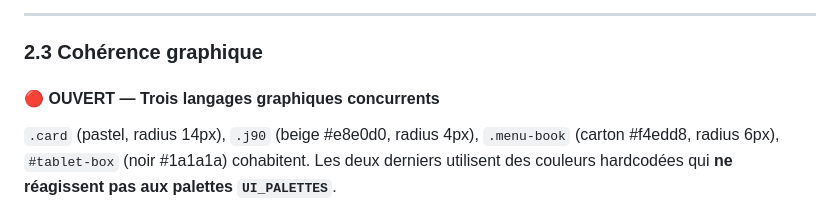
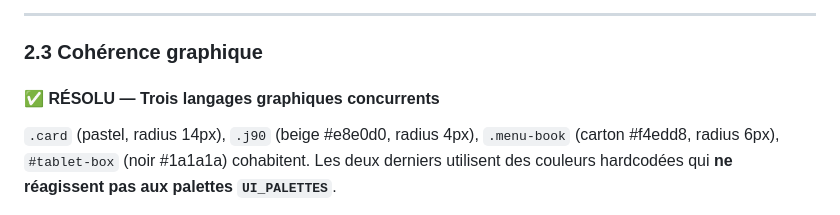
Before and after one commit to emiliejse/habit-gotchi, a Markdown page: AUDIT_DESIGN.md, the part around the change. GitHub-like rendering.

```diff
--- a/AUDIT_DESIGN.md
+++ b/AUDIT_DESIGN.md
@@ -129,7 +129,7 @@ Les 2 boutons `.menu-soutien` sont en bas du menu, accessibles en 2 taps. Pour l
 
 ### 2.3 Cohérence graphique
 
-#### 🔴 OUVERT — Trois langages graphiques concurrents
+#### ✅ RÉSOLU — Trois langages graphiques concurrents
 `.card` (pastel, radius 14px), `.j90` (beige #e8e0d0, radius 4px), `.menu-book` (carton #f4edd8, radius 6px), `#tablet-box` (noir #1a1a1a) cohabitent. Les deux derniers utilisent des couleurs hardcodées qui **ne réagissent pas aux palettes `UI_PALETTES`**.
 - **Impact TDAH :** Chaque panneau = nouveau code visuel à décoder.
 - **Suggestion :** Ajouter dans `UI_PALETTES` : `paperBg`, `paperLine`, `paperText`. Utiliser ces variables dans `.j90` et `.menu-book`. Pour la tablette, créer `--terminal-bg`, `--terminal-text` dans `:root` (fixes, assumées).
```
